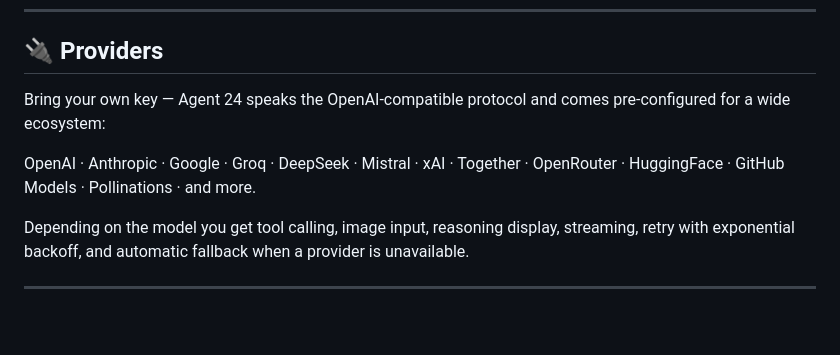
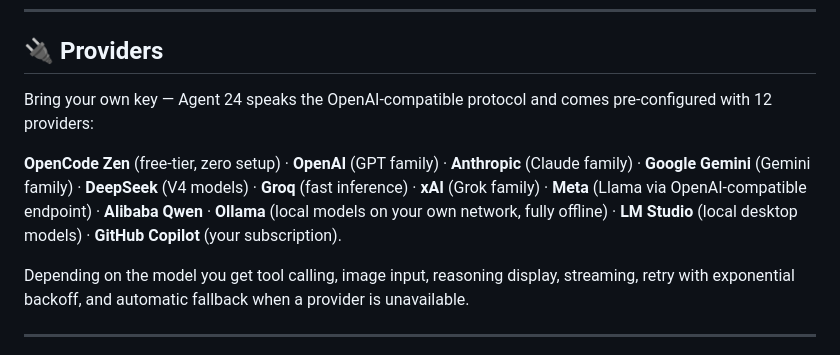
Before and after one commit to FoysalAhammad/agent24, a Markdown page: README.md, the part around one of its changes. Drawn GitHub-style; blank space fills up the shorter version.

Commit message:
README: current 12 providers without base URLs; version badge v0.1

```diff
--- a/README.md
+++ b/README.md
@@ -271,10 +272,14 @@ no matter what language you typed in.
 ## 🔌 Providers
 
 Bring your own key — Agent 24 speaks the OpenAI-compatible protocol and comes
-pre-configured for a wide ecosystem:
+pre-configured with 12 providers:
 
-OpenAI · Anthropic · Google · Groq · DeepSeek · Mistral · xAI · Together ·
-OpenRouter · HuggingFace · GitHub Models · Pollinations · and more.
+**OpenCode Zen** (free-tier, zero setup) · **OpenAI** (GPT family) ·
+**Anthropic** (Claude family) · **Google Gemini** (Gemini family) ·
+**DeepSeek** (V4 models) · **Groq** (fast inference) · **xAI** (Grok family) ·
+**Meta** (Llama via OpenAI-compatible endpoint) · **Alibaba Qwen** ·
+**Ollama** (local models on your own network, fully offline) ·
+**LM Studio** (local desktop models) · **GitHub Copilot** (your subscription).
 
 Depending on the model you get tool calling, image input, reasoning display,
 streaming, retry with exponential backoff, and automatic fallback when a
```
Also changed, not shown: other parts of README.md (+1 -0 lines).
